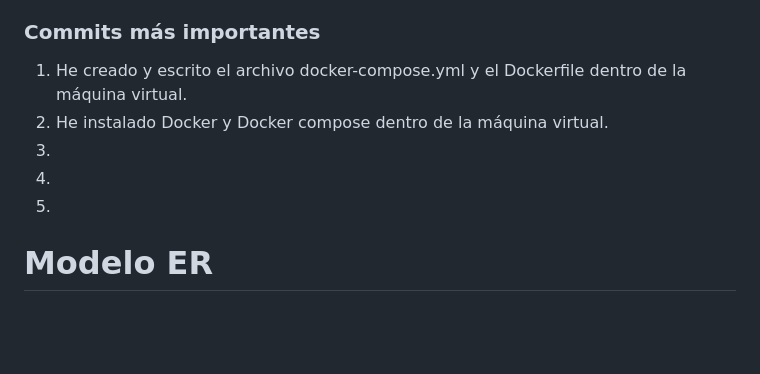
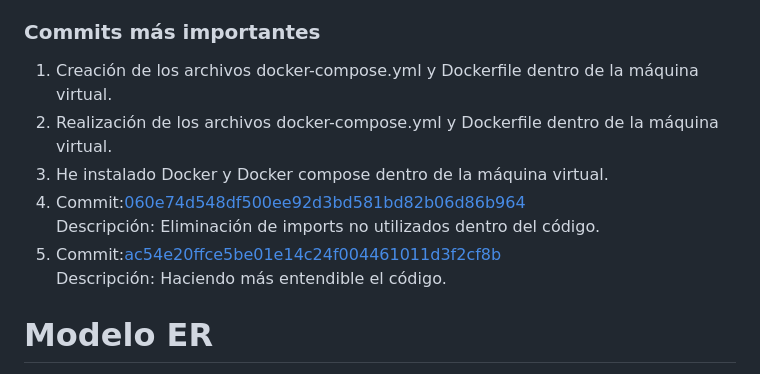
Before and after one commit to CodeURJC-DAW-2024-25/webapp09, a Markdown page: README.md, the part around the change. GitHub-like rendering; blank space fills up the shorter version.

```diff
--- a/README.md
+++ b/README.md
@@ -117,11 +117,13 @@ A continuación, se detalla la participación de cada miembro del equipo, incluy
 - **Usuario GitHub**: [rualpa2004](https://github.com/rualpa2004)
 
 ### **Commits más importantes**
-1. He creado y escrito el archivo docker-compose.yml y el Dockerfile dentro de la máquina virtual.
-2. He instalado Docker y Docker compose dentro de la máquina virtual.
-3.
-4.
-5.
+1. Creación de los archivos docker-compose.yml y Dockerfile dentro de la máquina virtual.
+2. Realización de los archivos docker-compose.yml y Dockerfile dentro de la máquina virtual.
+3. He instalado Docker y Docker compose dentro de la máquina virtual.
+4. Commit:[060e74d548df500ee92d3bd581bd82b06d86b964](https://github.com/CodeURJC-DAW-2024-25/webapp09/commit/060e74d548df500ee92d3bd581bd82b06d86b964)
+   Descripción: Eliminación de imports no utilizados dentro del código.
+5. Commit:[ac54e20ffce5be01e14c24f004461011d3f2cf8b](https://github.com/CodeURJC-DAW-2024-25/webapp09/commit/ac54e20ffce5be01e14c24f004461011d3f2cf8b)
+   Descripción: Haciendo más entendible el código.
 
 
 # Modelo ER
```
